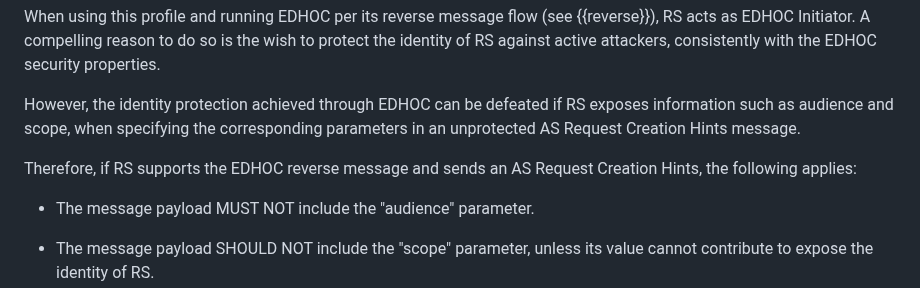
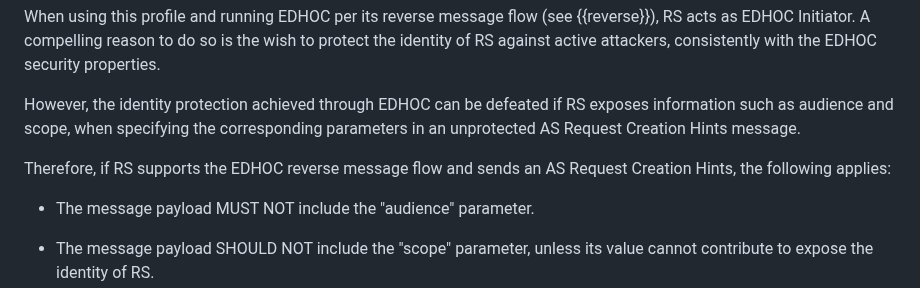
Before and after one commit to ace-wg/ace-edhoc-oscore-profile, a Markdown page: draft-ietf-ace-edhoc-oscore-profile.md, the part around the change. GitHub-like rendering.

Commit message:
Editorial

```diff
--- a/draft-ietf-ace-edhoc-oscore-profile.md
+++ b/draft-ietf-ace-edhoc-oscore-profile.md
@@ -905,7 +905,7 @@ When using this profile and running EDHOC per its reverse message flow (see {{re
 
 However, the identity protection achieved through EDHOC can be defeated if RS exposes information such as audience and scope, when specifying the corresponding parameters in an unprotected AS Request Creation Hints message.
 
-Therefore, if RS supports the EDHOC reverse message and sends an AS Request Creation Hints, the following applies:
+Therefore, if RS supports the EDHOC reverse message flow and sends an AS Request Creation Hints, the following applies:
 
 * The message payload MUST NOT include the "audience" parameter.
 
```
